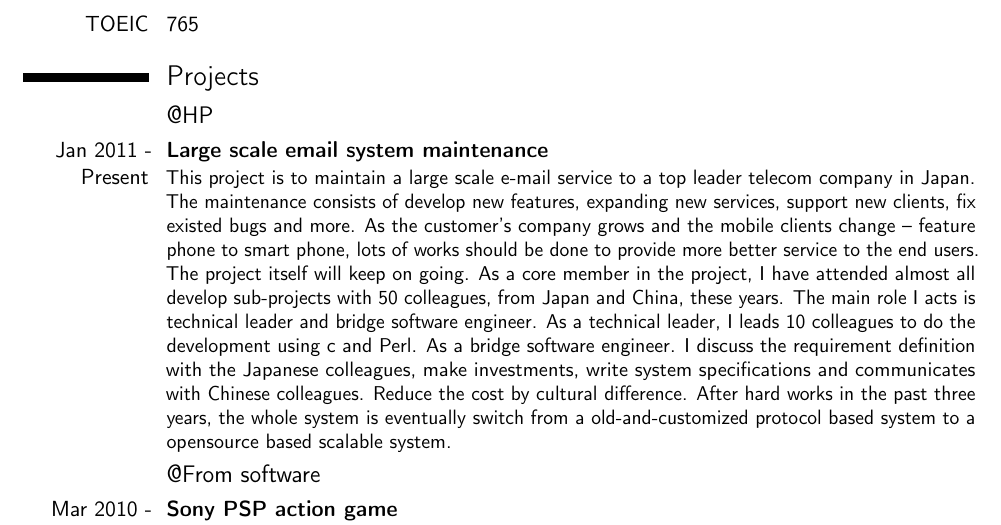
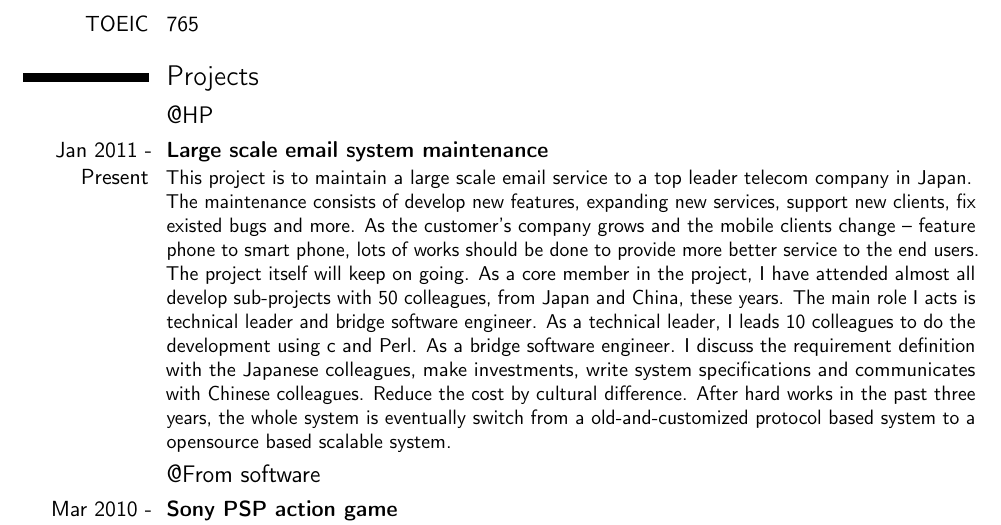
Before and after one commit to strangemk2/cv, a LaTeX CV (en.tex): part of page 2 of 3, cut so that both start at the same text. Compiled offline with pdfLaTeX.

Commit message:
unify the spell of "email".

```diff
--- a/en.tex
+++ b/en.tex
@@ -43,7 +43,7 @@
 \item Trilingual, speak Chinese, Japanese and English.
 \item Management experience for a 12 person group.
 \item Good skill at c/c++, Perl, Linux/Unix system admin.
-\item Strong domain knowledge in e-mail system.
+\item Strong domain knowledge in email system.
 \item Experience in the game industry.
 \item Very well team work spirit.
 \end{itemize}
@@ -139,7 +139,7 @@
 \section{Projects}
 \subsection{@HP}
 \cventry{Jan 2011 - Present}{Large scale email system maintenance}{}{}{}{
-This project is to maintain a large scale e-mail service to a top leader telecom company in Japan.\newline
+This project is to maintain a large scale email service to a top leader telecom company in Japan.\newline
 The maintenance consists of develop new features, expanding new services, support new clients, fix existed bugs and more.
 As the customer's company grows and the mobile clients change -- feature phone to smart phone, lots of works should be done to provide more better service to the end users. The project itself will keep on going.
 As a core member in the project, I have attended almost all develop sub-projects with 50 colleagues, from Japan and China, these years.
```
